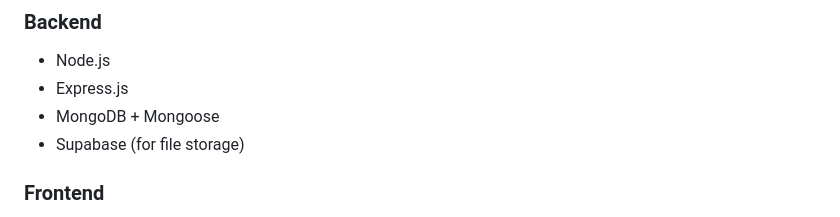
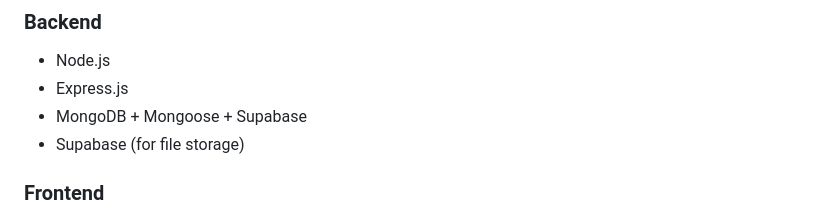
Before and after one commit to Mervat36/movie-sizzling, a Markdown page: README.md, the part around the change. GitHub-like rendering.

```diff
--- a/README.md
+++ b/README.md
@@ -46,7 +46,7 @@ It is designed for content creators, researchers, and media enthusiasts who need
 ### Backend
 - Node.js
 - Express.js
-- MongoDB + Mongoose
+- MongoDB + Mongoose + Supabase
 - Supabase (for file storage)
 
 ### Frontend
```
